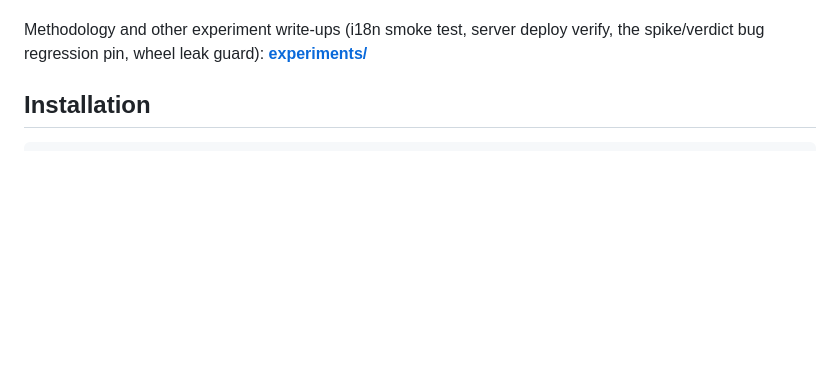
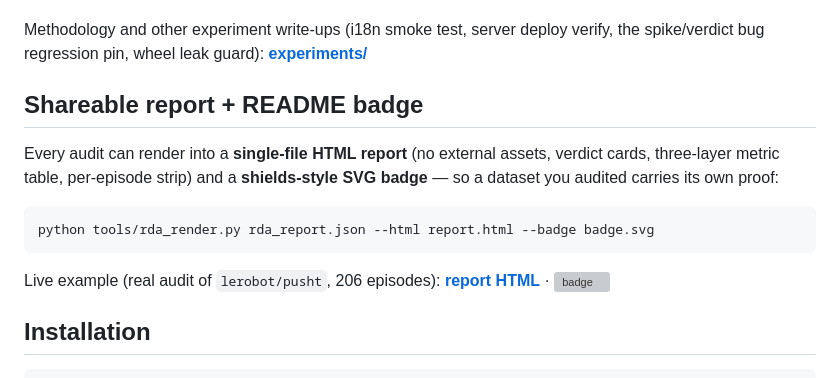
Before and after one commit to liesliy/rda, a Markdown page: README.md, the part around one of its changes. Drawn GitHub-style; blank space fills up the shorter version; grey boxes are pictures that could not be loaded.

Commit message:
README: add shareable HTML report + badge section (tools/rda_render.py)

````diff
--- a/README.md
+++ b/README.md
@@ -67,6 +68,20 @@ detection artifact we chose to publish anyway):
 Methodology and other experiment write-ups (i18n smoke test, server deploy
 verify, the spike/verdict bug regression pin, wheel leak guard):
 **[experiments/](experiments/)**
+
+## Shareable report + README badge
+
+Every audit can render into a **single-file HTML report** (no external assets,
+verdict cards, three-layer metric table, per-episode strip) and a
+**shields-style SVG badge** — so a dataset you audited carries its own proof:
+
+```bash
+python tools/rda_render.py rda_report.json --html report.html --badge badge.svg
+```
+
+Live example (real audit of `lerobot/pusht`, 206 episodes):
+**[report HTML](docs/examples/rda_report_pusht.html)** ·
+![badge](https://raw.githubusercontent.com/liesliy/rda/main/docs/examples/rda_badge_pusht.svg)
 
 ## Installation
 
````
Also changed, not shown: other parts of README.md (+1 -0 lines).
